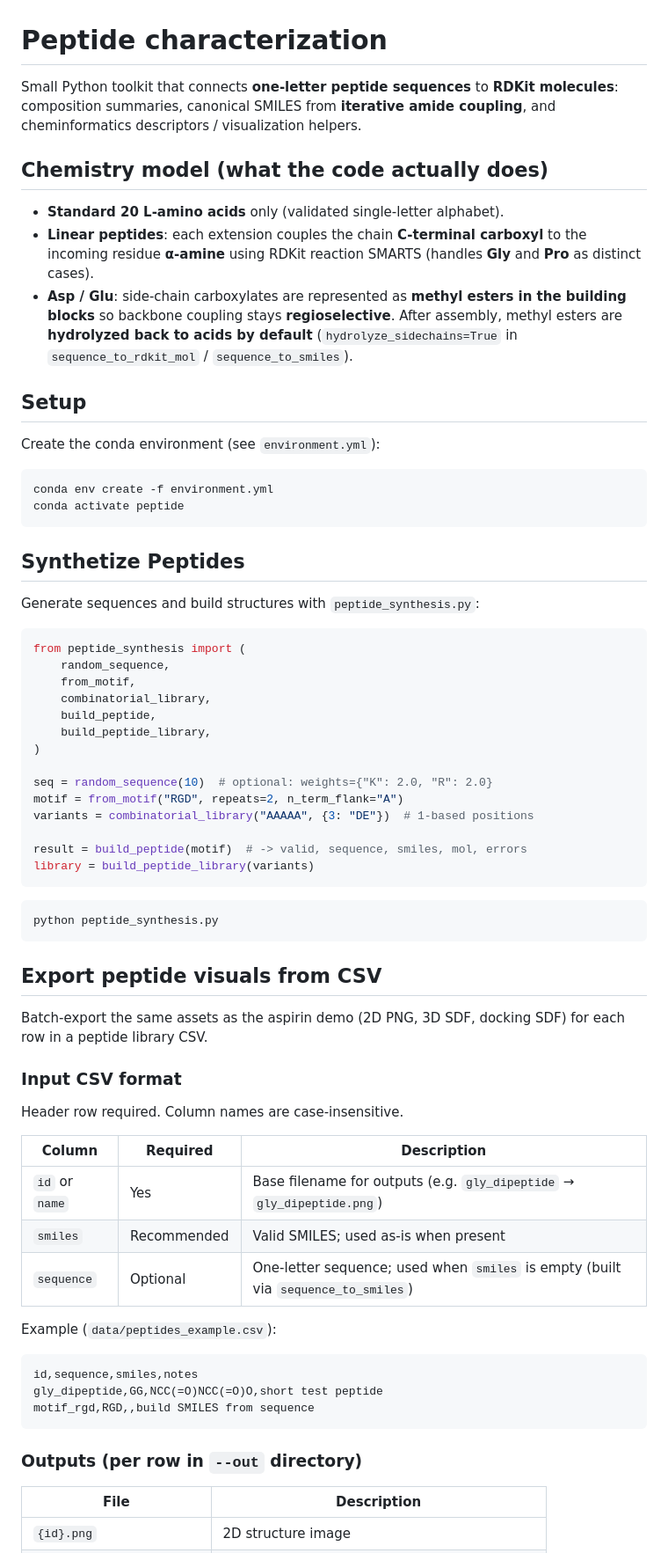
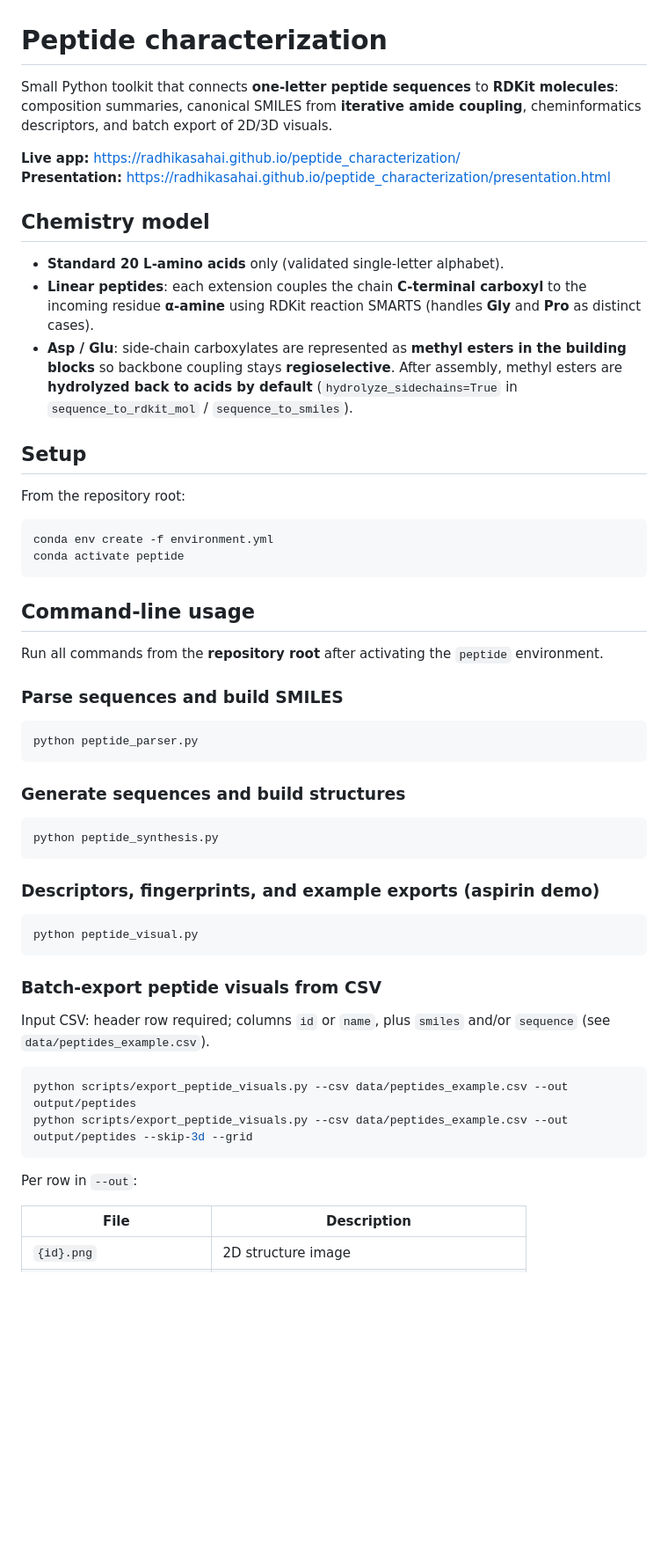
Before and after one commit to radhikasahai/peptide_characterization, a Markdown page: README.md, the part around one of its changes. Shown at 88% size. Drawn GitHub-style; blank space fills up the shorter version.

````diff
--- a/README.md
+++ b/README.md
@@ -1,72 +1,57 @@
 # Peptide characterization
 
-Small Python toolkit that connects **one-letter peptide sequences** to **RDKit molecules**: composition summaries, canonical SMILES from **iterative amide coupling**, and cheminformatics descriptors / visualization helpers.
+Small Python toolkit that connects **one-letter peptide sequences** to **RDKit molecules**: composition summaries, canonical SMILES from **iterative amide coupling**, cheminformatics descriptors, and batch export of 2D/3D visuals.
 
-## Chemistry model (what the code actually does)
+**Live app:** https://radhikasahai.github.io/peptide_characterization/
+**Presentation:** https://radhikasahai.github.io/peptide_characterization/presentation.html
+
+## Chemistry model
 
 - **Standard 20 L-amino acids** only (validated single-letter alphabet).
 - **Linear peptides**: each extension couples the chain **C-terminal carboxyl** to the incoming residue **α-amine** using RDKit reaction SMARTS (handles **Gly** and **Pro** as distinct cases).
 - **Asp / Glu**: side-chain carboxylates are represented as **methyl esters in the building blocks** so backbone coupling stays **regioselective**. After assembly, methyl esters are **hydrolyzed back to acids by default** (`hydrolyze_sidechains=True` in `sequence_to_rdkit_mol` / `sequence_to_smiles`).
 
-
 ## Setup
 
-Create the conda environment (see `environment.yml`):
+From the repository root:
 
 ```bash
 conda env create -f environment.yml
 conda activate peptide
 ```
 
-## Synthetize Peptides
+## Command-line usage
 
-Generate sequences and build structures with `peptide_synthesis.py`:
+Run all commands from the **repository root** after activating the `peptide` environment.
 
-```python
-from peptide_synthesis import (
-    random_sequence,
-    from_motif,
-    combinatorial_library,
-    build_peptide,
-    build_peptide_library,
-)
+### Parse sequences and build SMILES
 
-seq = random_sequence(10)  # optional: weights={"K": 2.0, "R": 2.0}
-motif = from_motif("RGD", repeats=2, n_term_flank="A")
-variants = combinatorial_library("AAAAA", {3: "DE"})  # 1-based positions
+```bash
+python peptide_parser.py
+```
 
-result = build_peptide(motif)  # -> valid, sequence, smiles, mol, errors
-library = build_peptide_library(variants)
-```
+### Generate sequences and build structures
 
 ```bash
 python peptide_synthesis.py
 ```
 
-## Export peptide visuals from CSV
+### Descriptors, fingerprints, and example exports (aspirin demo)
 
-Batch-export the same assets as the aspirin demo (2D PNG, 3D SDF, docking SDF) for
-each row in a peptide library CSV.
-
-### Input CSV format
-
-Header row required. Column names are case-insensitive.
-
-| Column | Required | Description |
-|--------|----------|-------------|
-| `id` or `name` | Yes | Base filename for outputs (e.g. `gly_dipeptide` → `gly_dipeptide.png`) |
-| `smiles` | Recommended | Valid SMILES; used as-is when present |
-| `sequence` | Optional | One-letter sequence; used when `smiles` is empty (built via `sequence_to_smiles`) |
-
-Example (`data/peptides_example.csv`):
-
-```csv
-id,sequence,smiles,notes
-gly_dipeptide,GG,NCC(=O)NCC(=O)O,short test peptide
-motif_rgd,RGD,,build SMILES from sequence
+```bash
+python peptide_visual.py
 ```
 
-### Outputs (per row in `--out` directory)
+### Batch-export peptide visuals from CSV
+
+Input CSV: header row required; columns `id` or `name`, plus `smiles` and/or `sequence` (see `data/peptides_example.csv`).
+
+```bash
+python scripts/export_peptide_visuals.py --csv data/peptides_example.csv --out output/peptides
+python scripts/export_peptide_visuals.py --csv data/peptides_example.csv --out output/peptides --skip-3d --grid
+```
+
+Per row in `--out`:
 
 | File | Description |
 |------|-------------|
````
Also changed, not shown: other parts of README.md (+31 -111 lines).
